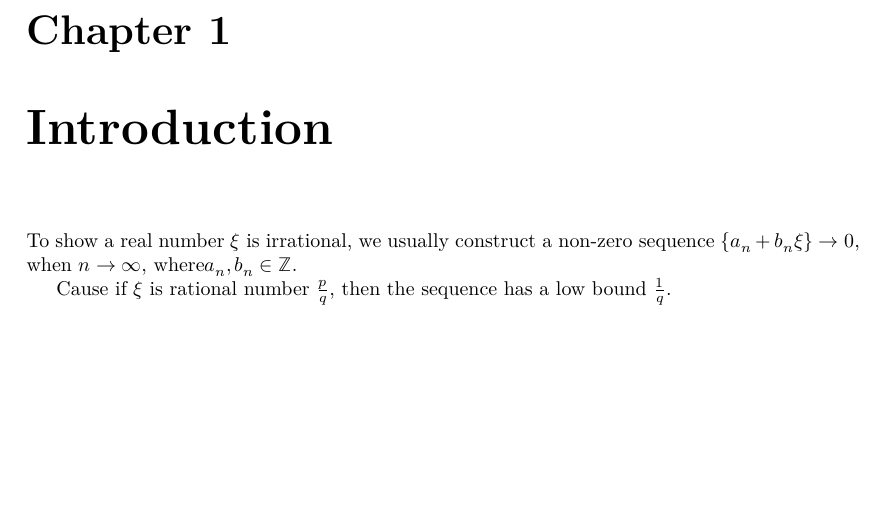
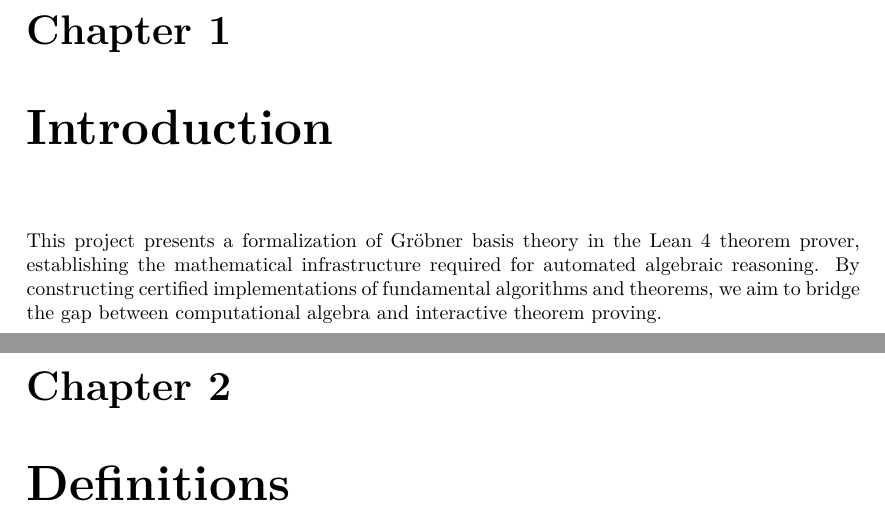
Before and after one commit to Hagb/groebner_proj, a LaTeX document (blueprint/src/print.tex, which reads blueprint/src/content.tex): part of page 2 of 2 before the commit and two parts of pages 2 and 3 of 4 after it, the two joined at a grey line, cut so that both start at the same text, the shorter picture padded with empty space. Compiled offline with XeLaTeX.

Commit message:
define groebner

```diff
--- a/blueprint/src/content.tex
+++ b/blueprint/src/content.tex
@@ -14,8 +14,9 @@
 % can start with a \section or \chapter for instance.
 
 \chapter{Introduction}
+This project presents a formalization of Gröbner basis theory in the Lean 4 theorem prover, establishing the mathematical infrastructure required for automated algebraic reasoning. By constructing certified implementations of fundamental algorithms and theorems, we aim to bridge the gap between computational algebra and interactive theorem proving.
 
-To show a real number $\xi$ is irrational, we usually construct a non-zero sequence
-$\{a_n + b_n\xi\} \rightarrow 0$, when $n \rightarrow \infty$, where$a_n, b_n \in \mathbb{Z}$.
+\chapter{Definitions}
 
-Cause if $\xi$ is rational number $\frac{p}{q}$, then the sequence has a low bound $\frac{1}{q}$.
+
+\chapter{Lemmas}
```
Also changed, not shown: 1 other file.
